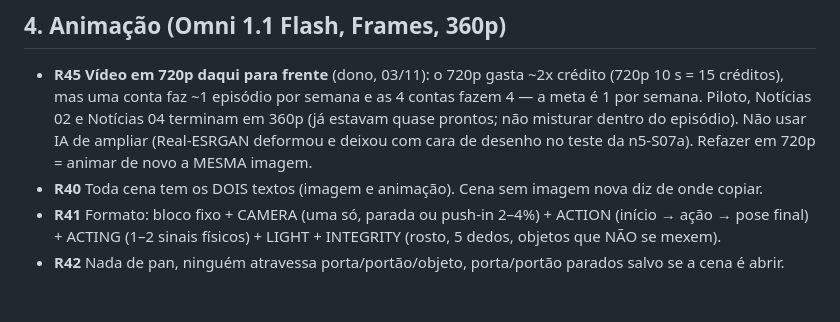
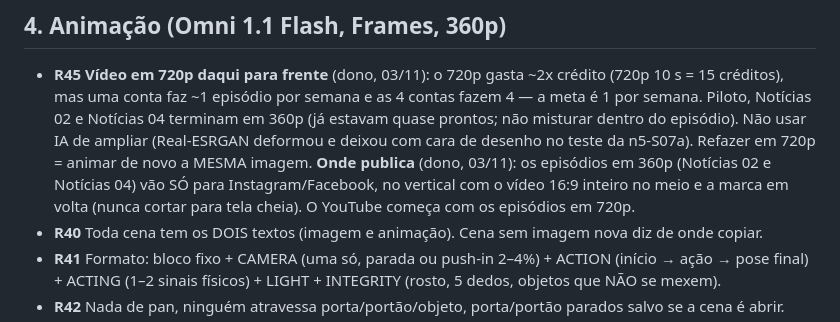
Before and after one commit to ariliosilvajunior/maestro-video-generator, a Markdown page: docs/episodio-ilustrado/MANUAL_CENAS.md, the part around the change. Rendered like a GitHub page; blank space fills up the shorter version.

Commit message:
R45: episódios em 360p só no Instagram/Facebook (vertical); YouTube começa no 720p
Co-Authored-By: Claude Opus 5.5 <noreply@anthropic.com>
Claude-Session: https://claude.ai/code/session_018vfvNWRjxCqJuKG8WRgGKi

```diff
--- a/docs/episodio-ilustrado/MANUAL_CENAS.md
+++ b/docs/episodio-ilustrado/MANUAL_CENAS.md
@@ -107,6 +107,9 @@
   conta faz ~1 episódio por semana e as 4 contas fazem 4 — a meta é 1 por semana. Piloto, Notícias 02 e Notícias 04
   terminam em 360p (já estavam quase prontos; não misturar dentro do episódio). Não usar IA de ampliar (Real-ESRGAN
   deformou e deixou com cara de desenho no teste da n5-S07a). Refazer em 720p = animar de novo a MESMA imagem.
+  **Onde publica** (dono, 03/11): os episódios em 360p (Notícias 02 e Notícias 04) vão SÓ para Instagram/Facebook, no
+  vertical com o vídeo 16:9 inteiro no meio e a marca em volta (nunca cortar para tela cheia). O YouTube começa com os
+  episódios em 720p.
 - **R40** Toda cena tem os DOIS textos (imagem e animação). Cena sem imagem nova diz de onde copiar.
 - **R41** Formato: bloco fixo + CAMERA (uma só, parada ou push-in 2–4%) + ACTION (início → ação → pose final) +
   ACTING (1–2 sinais físicos) + LIGHT + INTEGRITY (rosto, 5 dedos, objetos que NÃO se mexem).
```
